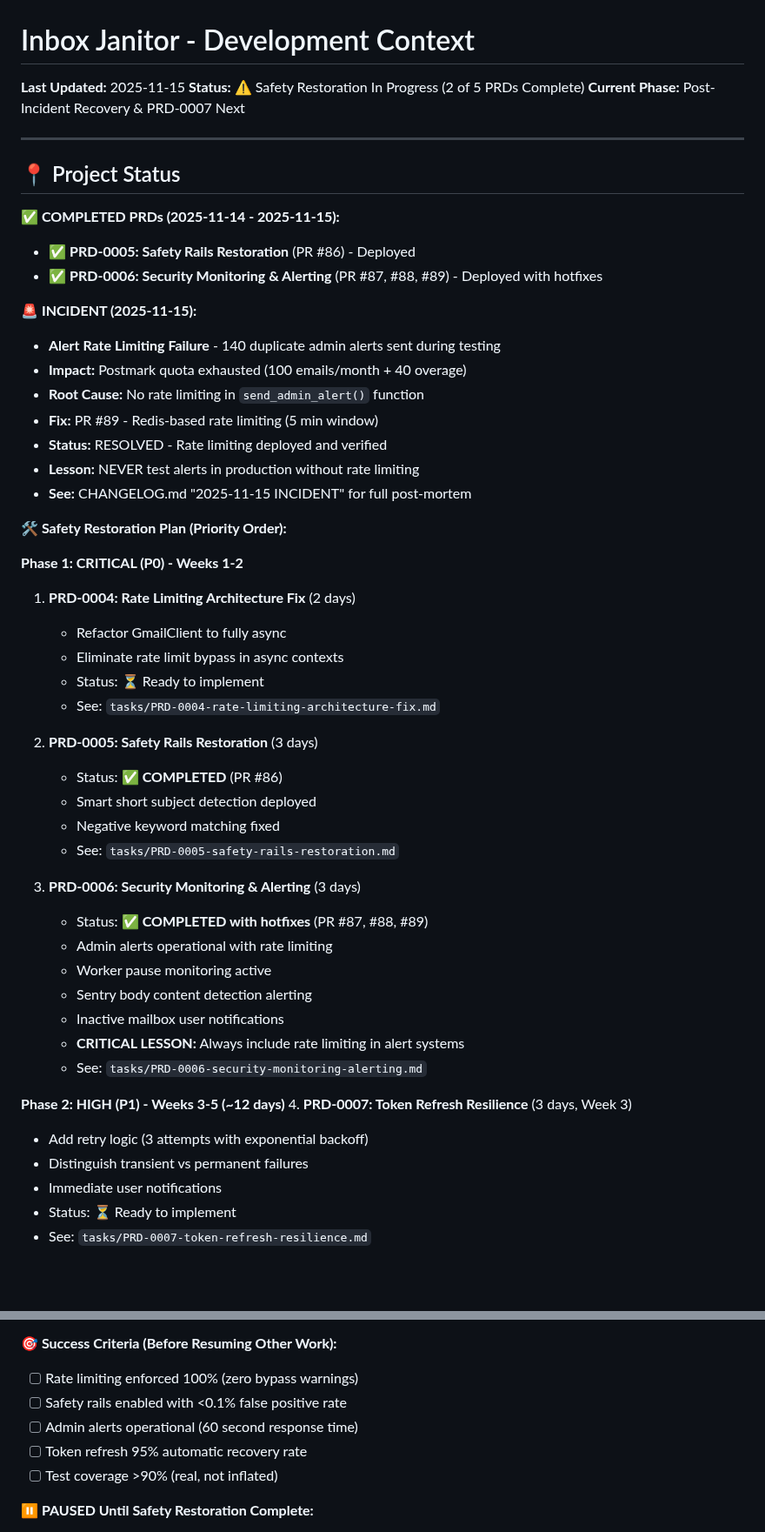
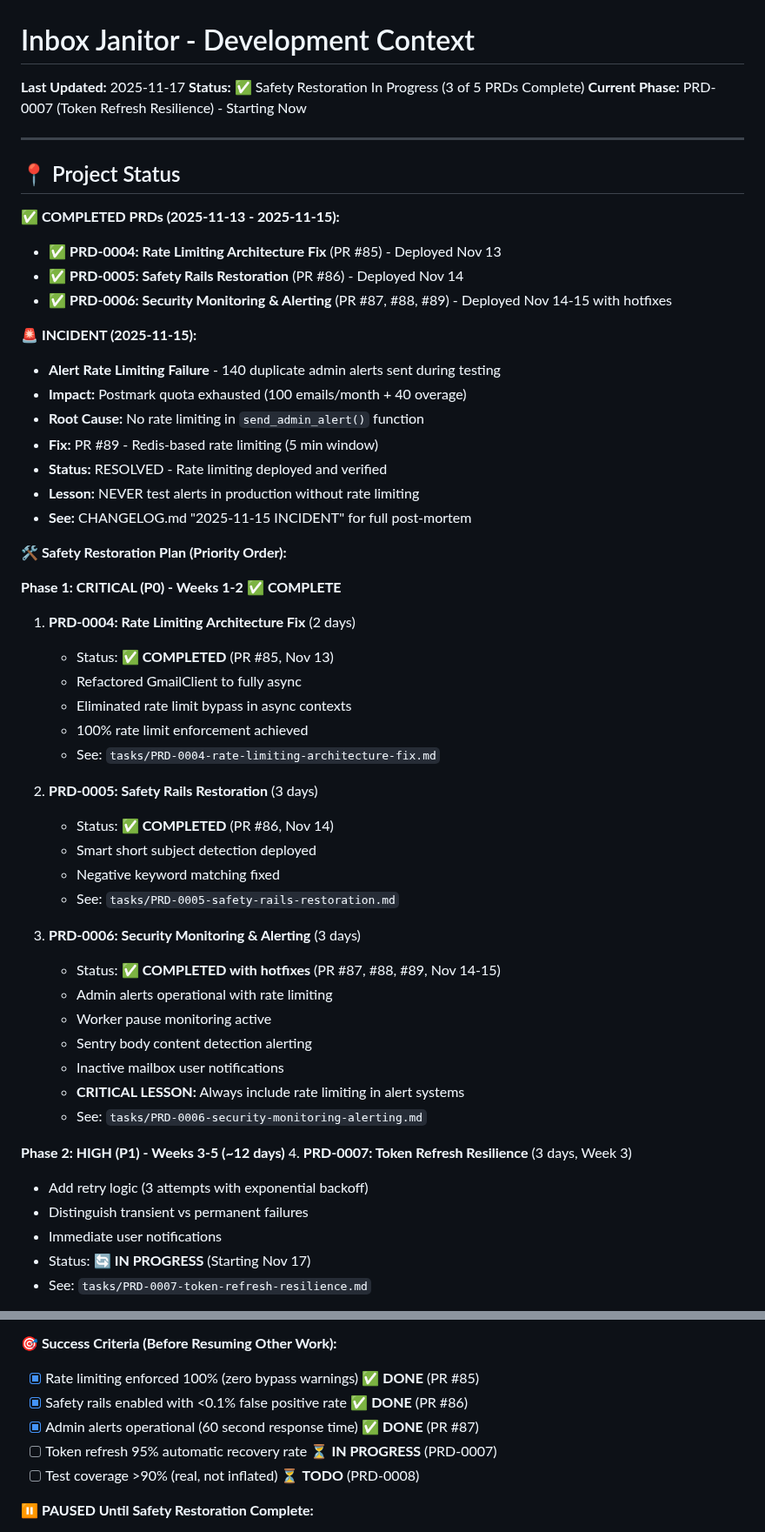
Before and after one commit to sebastian-ames3/inbox-janitor, a Markdown page: claude.md, 2 parts joined by grey strips. Shown at 87% size. Rendered like a GitHub page; blank space fills up the shorter version.

Commit message:
Update claude.md: PRD-0004, PRD-0005, PRD-0006 complete, starting PRD-0007
Update project status to reflect:
- PRD-0004 (Rate Limiting) completed via PR #85 (Nov 13)
- PRD-0005 (Safety Rails) completed via PR #86 (Nov 14)
- PRD-0006 (Security Monitoring) completed via PR #87-89 (Nov 14-15)
- PRD-0007 (Token Refresh) starting now (Nov 17)

Updated success criteria checklist to show 3/5 complete.
Phase 1 (P0 Critical) is now 100% complete.

```diff
--- a/claude.md
+++ b/claude.md
@@ -1,16 +1,17 @@
 # Inbox Janitor - Development Context
 
-**Last Updated:** 2025-11-15
-**Status:** ⚠️ Safety Restoration In Progress (2 of 5 PRDs Complete)
-**Current Phase:** Post-Incident Recovery & PRD-0007 Next
+**Last Updated:** 2025-11-17
+**Status:** ✅ Safety Restoration In Progress (3 of 5 PRDs Complete)
+**Current Phase:** PRD-0007 (Token Refresh Resilience) - Starting Now
 
 ---
 
 ## 📍 Project Status
 
-**✅ COMPLETED PRDs (2025-11-14 - 2025-11-15):**
-- ✅ **PRD-0005: Safety Rails Restoration** (PR #86) - Deployed
-- ✅ **PRD-0006: Security Monitoring & Alerting** (PR #87, #88, #89) - Deployed with hotfixes
+**✅ COMPLETED PRDs (2025-11-13 - 2025-11-15):**
+- ✅ **PRD-0004: Rate Limiting Architecture Fix** (PR #85) - Deployed Nov 13
+- ✅ **PRD-0005: Safety Rails Restoration** (PR #86) - Deployed Nov 14
+- ✅ **PRD-0006: Security Monitoring & Alerting** (PR #87, #88, #89) - Deployed Nov 14-15 with hotfixes
 
 **🚨 INCIDENT (2025-11-15):**
 - **Alert Rate Limiting Failure** - 140 duplicate admin alerts sent during testing
@@ -23,21 +24,22 @@
 
 **🛠️ Safety Restoration Plan (Priority Order):**
 
-**Phase 1: CRITICAL (P0) - Weeks 1-2**
+**Phase 1: CRITICAL (P0) - Weeks 1-2** ✅ **COMPLETE**
 1. **PRD-0004: Rate Limiting Architecture Fix** (2 days)
-   - Refactor GmailClient to fully async
-   - Eliminate rate limit bypass in async contexts
-   - Status: ⏳ Ready to implement
+   - Status: ✅ **COMPLETED** (PR #85, Nov 13)
+   - Refactored GmailClient to fully async
+   - Eliminated rate limit bypass in async contexts
+   - 100% rate limit enforcement achieved
    - See: `tasks/PRD-0004-rate-limiting-architecture-fix.md`
 
 2. **PRD-0005: Safety Rails Restoration** (3 days)
-   - Status: ✅ **COMPLETED** (PR #86)
+   - Status: ✅ **COMPLETED** (PR #86, Nov 14)
    - Smart short subject detection deployed
    - Negative keyword matching fixed
    - See: `tasks/PRD-0005-safety-rails-restoration.md`
 
 3. **PRD-0006: Security Monitoring & Alerting** (3 days)
-   - Status: ✅ **COMPLETED with hotfixes** (PR #87, #88, #89)
+   - Status: ✅ **COMPLETED with hotfixes** (PR #87, #88, #89, Nov 14-15)
    - Admin alerts operational with rate limiting
    - Worker pause monitoring active
    - Sentry body content detection alerting
@@ -50,7 +52,7 @@
    - Add retry logic (3 attempts with exponential backoff)
    - Distinguish transient vs permanent failures
    - Immediate user notifications
-   - Status: ⏳ Ready to implement
+   - Status: 🔄 **IN PROGRESS** (Starting Nov 17)
    - See: `tasks/PRD-0007-token-refresh-resilience.md`
 
 5. **PRD-0008: Test Coverage Recovery** (4-5 weeks, parallel work)
@@ -70,11 +72,11 @@
 - False test coverage: 55 tests skipped (27.5% of test suite) (HIGH)
 
 **🎯 Success Criteria (Before Resuming Other Work):**
-- [ ] Rate limiting enforced 100% (zero bypass warnings)
-- [ ] Safety rails enabled with <0.1% false positive rate
-- [ ] Admin alerts operational (60 second response time)
-- [ ] Token refresh 95% automatic recovery rate
-- [ ] Test coverage >90% (real, not inflated)
+- [x] Rate limiting enforced 100% (zero bypass warnings) ✅ **DONE** (PR #85)
+- [x] Safety rails enabled with <0.1% false positive rate ✅ **DONE** (PR #86)
+- [x] Admin alerts operational (60 second response time) ✅ **DONE** (PR #87)
+- [ ] Token refresh 95% automatic recovery rate ⏳ **IN PROGRESS** (PRD-0007)
+- [ ] Test coverage >90% (real, not inflated) ⏳ **TODO** (PRD-0008)
 
 **⏸️ PAUSED Until Safety Restoration Complete:**
 - Classifier tuning (unsubscribe signal adjustment)
```
